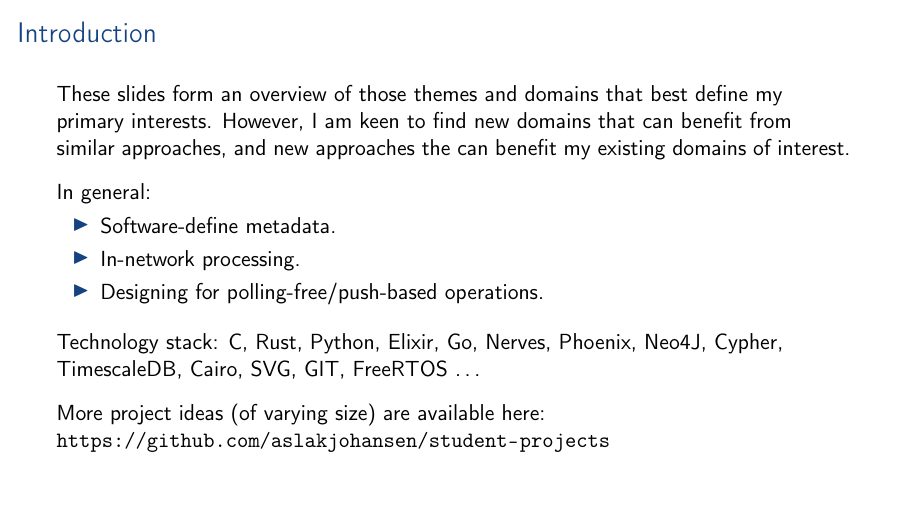
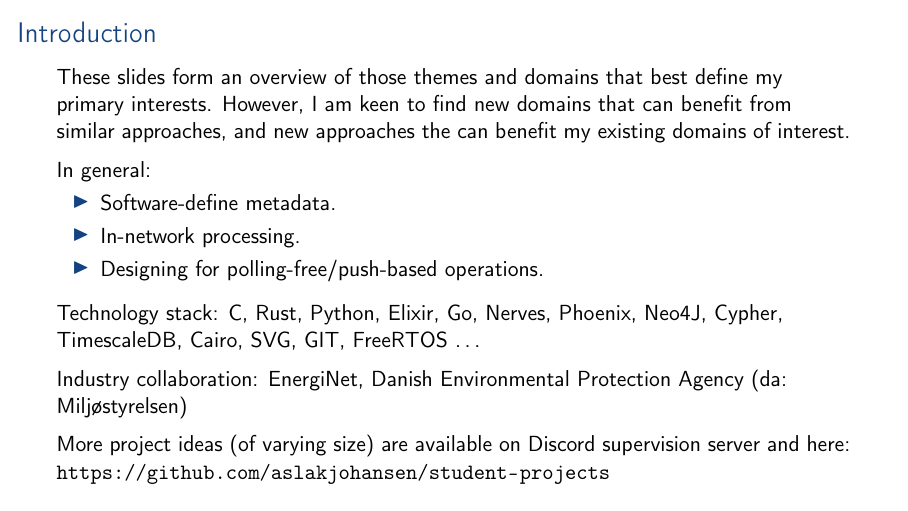
Before and after one commit to aslakjohansen/student-projects, LaTeX slides (doc/msc_presentation.tex, which reads doc/msc_contents.tex): page 2 of 18. Compiled offline with pdfLaTeX.

Commit message:
Added ref to discord and industrial collaborators

```diff
--- a/doc/msc_contents.tex
+++ b/doc/msc_contents.tex
@@ -3,10 +3,10 @@
 \section{Introduction}
 \begin{frame}
     \frametitle{Introduction}
-    \vspace{3mm}
+    \vspace{0mm}
     These slides form an overview of those themes and domains that best define my primary interests. However, I am keen to find new domains that can benefit from similar approaches, and new approaches the can benefit my existing domains of interest.
 
-    \vspace{3mm}
+    \vspace{2mm}
     In general:
     \begin{itemize}
       \item Software-define metadata.
@@ -14,11 +14,14 @@
       \item Designing for polling-free/push-based operations.
     \end{itemize}
 
-    \vspace{3mm}
+    \vspace{2mm}
     Technology stack: C, Rust, Python, Elixir, Go, Nerves, Phoenix, Neo4J, Cypher, TimescaleDB, Cairo, SVG, GIT, FreeRTOS \ldots
 
-    \vspace{3mm}
-    More project ideas (of varying size) are available here: \url{https://github.com/aslakjohansen/student-projects}
+    \vspace{2mm}
+    Industry collaboration: EnergiNet, Danish Environmental Protection Agency (da: Miljøstyrelsen)
+
+    \vspace{2mm}
+    More project ideas (of varying size) are available on Discord supervision server and here: \url{https://github.com/aslakjohansen/student-projects}
 \end{frame}
 
 %%%%%%%%%%%%%%%%%%%%%%%%%%%%%%%%%%%%%%%%%%%%%%%%%%%%%%%%%%%%%%%
```
